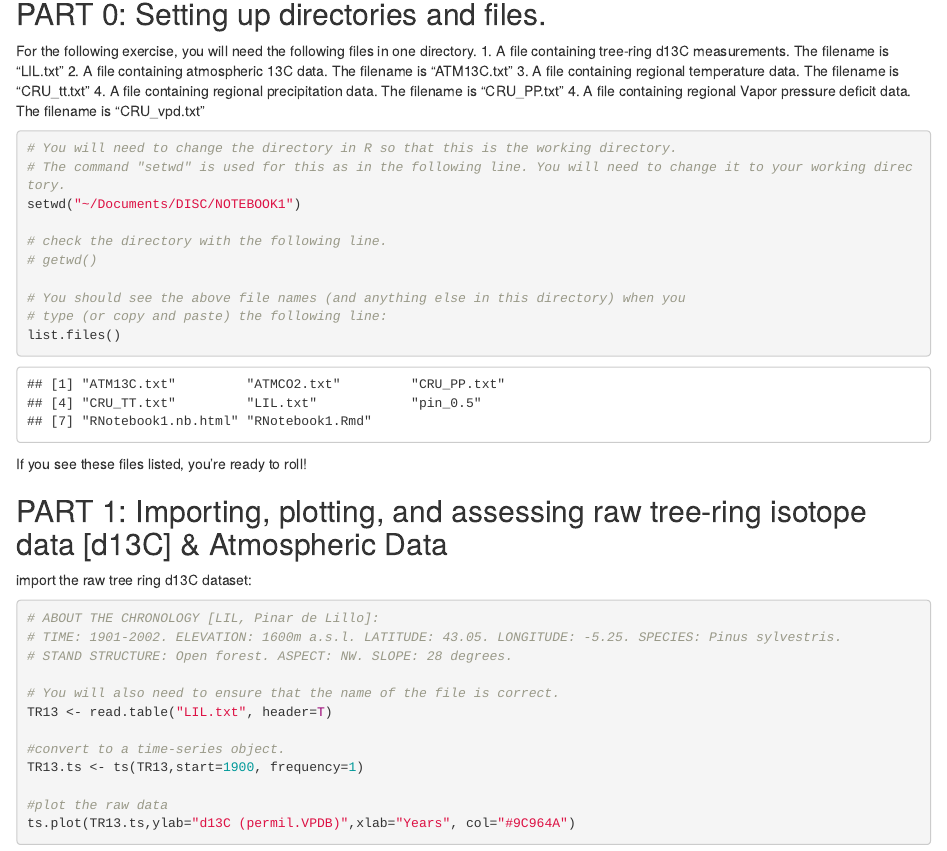
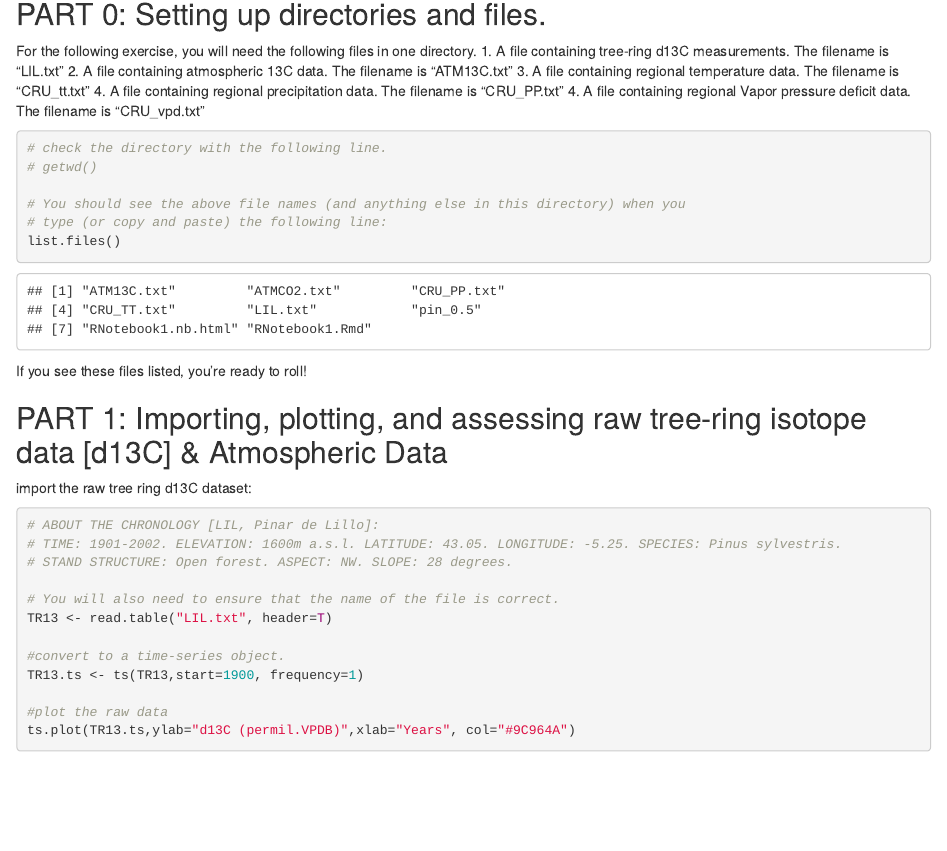
Before and after one commit to SBelmecheri/DISCO-Notebook1, an R Markdown document (RNotebook1.Rmd): the page in a window 1100 px wide, from 350 px down. Rendered offline with R 4.5, knitr and Pandoc, with nearby package versions.

Commit message:
removing setwd()

````diff
--- a/RNotebook1.Rmd
+++ b/RNotebook1.Rmd
@@ -23,9 +23,6 @@ For the following exercise, you will need the following files in one directory.
 4. A file containing regional Vapor pressure deficit data. The filename is "CRU_vpd.txt"
 
 ```{r}
-# You will need to change the directory in R so that this is the working directory.
-# The command "setwd" is used for this as in the following line. You will need to change it to your working directory.
-setwd("~/Documents/DISC/NOTEBOOK1")
 
 # check the directory with the following line.
 # getwd()
````
Also changed, not shown: RNotebook1.nb.html.
